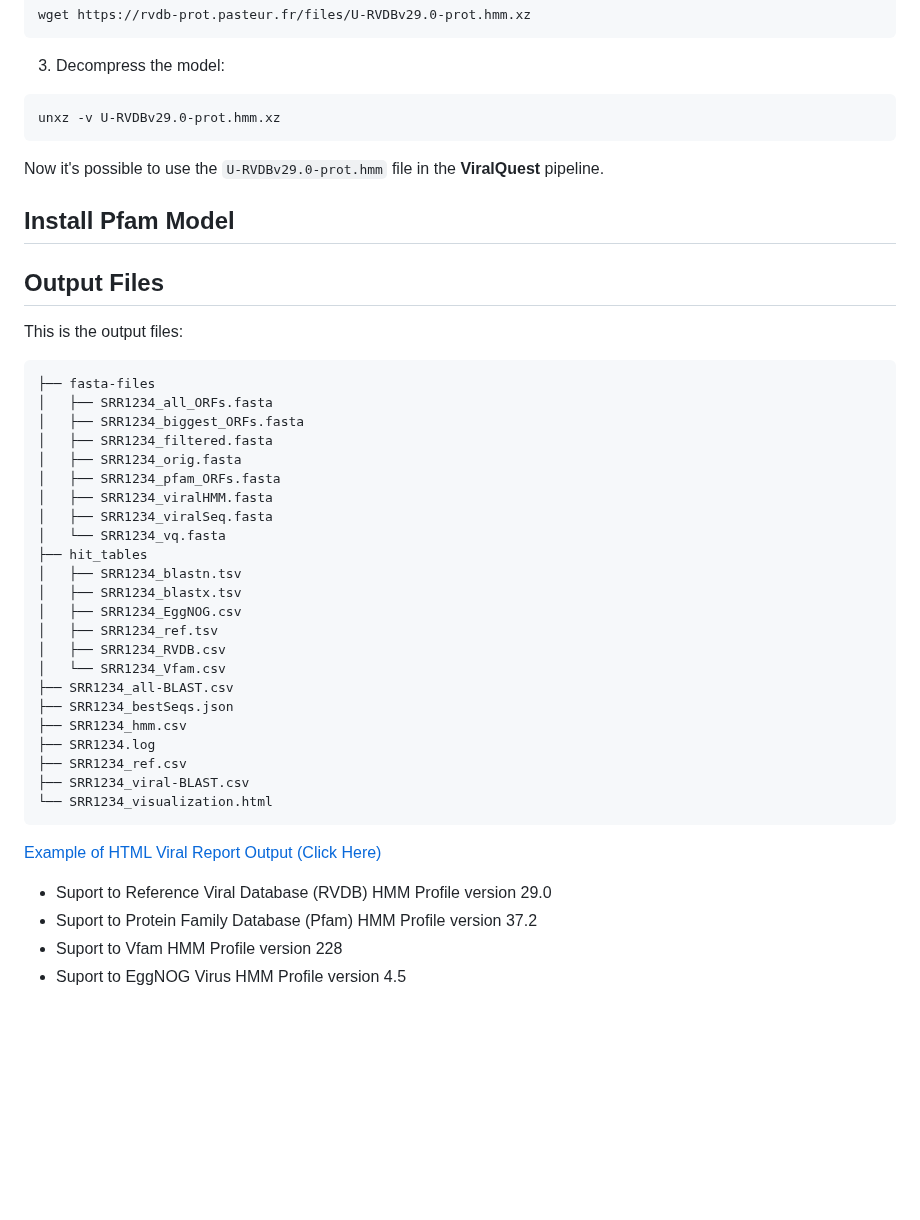
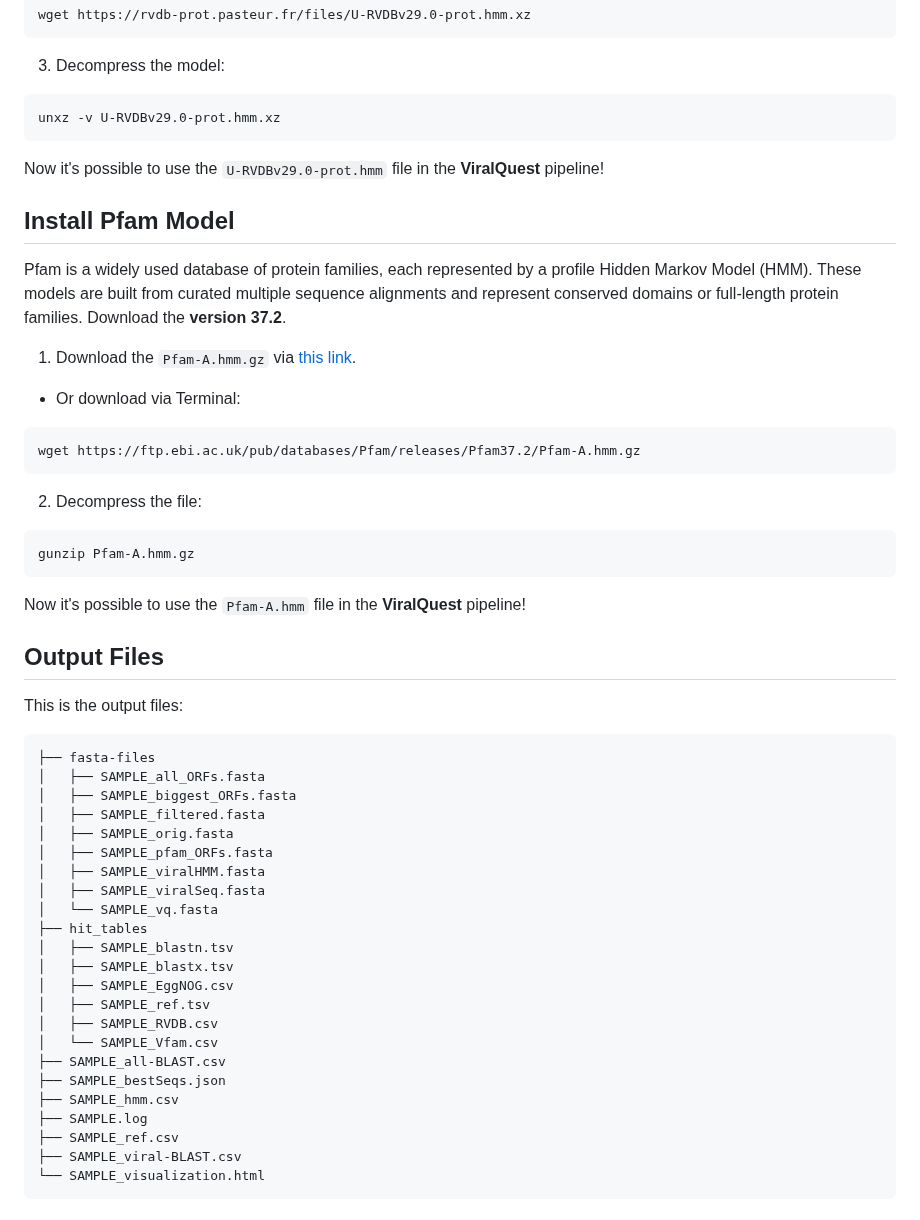
Before and after one commit to gabrielvpina/viralquest, a Markdown page: README.md, the part around one of its changes. Drawn GitHub-style; blank space fills up the shorter version.

````diff
--- a/README.md
+++ b/README.md
@@ -139,42 +141,45 @@ wget https://rvdb-prot.pasteur.fr/files/U-RVDBv29.0-prot.hmm.xz
 ```
 unxz -v U-RVDBv29.0-prot.hmm.xz
 ```
-Now it's possible to use the `U-RVDBv29.0-prot.hmm` file in the **ViralQuest** pipeline.
+Now it's possible to use the `U-RVDBv29.0-prot.hmm` file in the **ViralQuest** pipeline!
 
 ## Install Pfam Model
-
+Pfam is a widely used database of protein families, each represented by a profile Hidden Markov Model (HMM). These models are built from curated multiple sequence alignments and represent conserved domains or full-length protein families. Download the **version 37.2**.
+1) Download the `Pfam-A.hmm.gz` via [this link](https://ftp.ebi.ac.uk/pub/databases/Pfam/releases/Pfam37.2/).
+- Or download via Terminal:
+```
+wget https://ftp.ebi.ac.uk/pub/databases/Pfam/releases/Pfam37.2/Pfam-A.hmm.gz
+```
+2) Decompress the file:
+```
+gunzip Pfam-A.hmm.gz
+```
+Now it's possible to use the `Pfam-A.hmm` file in the **ViralQuest** pipeline!
 
 ## Output Files
 This is the output files:
 ```
 ├── fasta-files
-│   ├── SRR1234_all_ORFs.fasta
-│   ├── SRR1234_biggest_ORFs.fasta
-│   ├── SRR1234_filtered.fasta
-│   ├── SRR1234_orig.fasta
-│   ├── SRR1234_pfam_ORFs.fasta
-│   ├── SRR1234_viralHMM.fasta
-│   ├── SRR1234_viralSeq.fasta
-│   └── SRR1234_vq.fasta
+│   ├── SAMPLE_all_ORFs.fasta
+│   ├── SAMPLE_biggest_ORFs.fasta
+│   ├── SAMPLE_filtered.fasta
+│   ├── SAMPLE_orig.fasta
+│   ├── SAMPLE_pfam_ORFs.fasta
+│   ├── SAMPLE_viralHMM.fasta
+│   ├── SAMPLE_viralSeq.fasta
+│   └── SAMPLE_vq.fasta
 ├── hit_tables
-│   ├── SRR1234_blastn.tsv
-│   ├── SRR1234_blastx.tsv
-│   ├── SRR1234_EggNOG.csv
-│   ├── SRR1234_ref.tsv
-│   ├── SRR1234_RVDB.csv
-│   └── SRR1234_Vfam.csv
-├── SRR1234_all-BLAST.csv
-├── SRR1234_bestSeqs.json
-├── SRR1234_hmm.csv
-├── SRR1234.log
-├── SRR1234_ref.csv
-├── SRR1234_viral-BLAST.csv
-└── SRR1234_visualization.html
+│   ├── SAMPLE_blastn.tsv
+│   ├── SAMPLE_blastx.tsv
+│   ├── SAMPLE_EggNOG.csv
+│   ├── SAMPLE_ref.tsv
+│   ├── SAMPLE_RVDB.csv
+│   └── SAMPLE_Vfam.csv
+├── SAMPLE_all-BLAST.csv
+├── SAMPLE_bestSeqs.json
+├── SAMPLE_hmm.csv
+├── SAMPLE.log
+├── SAMPLE_ref.csv
+├── SAMPLE_viral-BLAST.csv
+└── SAMPLE_visualization.html
 ```
-
-
-[Example of HTML Viral Report Output (Click Here)](https://chocolate-yetta-73.tiiny.site)
-* Suport to Reference Viral Database (RVDB) HMM Profile version 29.0
-* Suport to Protein Family Database (Pfam) HMM Profile version 37.2
-* Suport to Vfam HMM Profile version 228
-* Suport to EggNOG Virus HMM Profile version 4.5
````
Also changed, not shown: other parts of README.md (+6 -4 lines).
